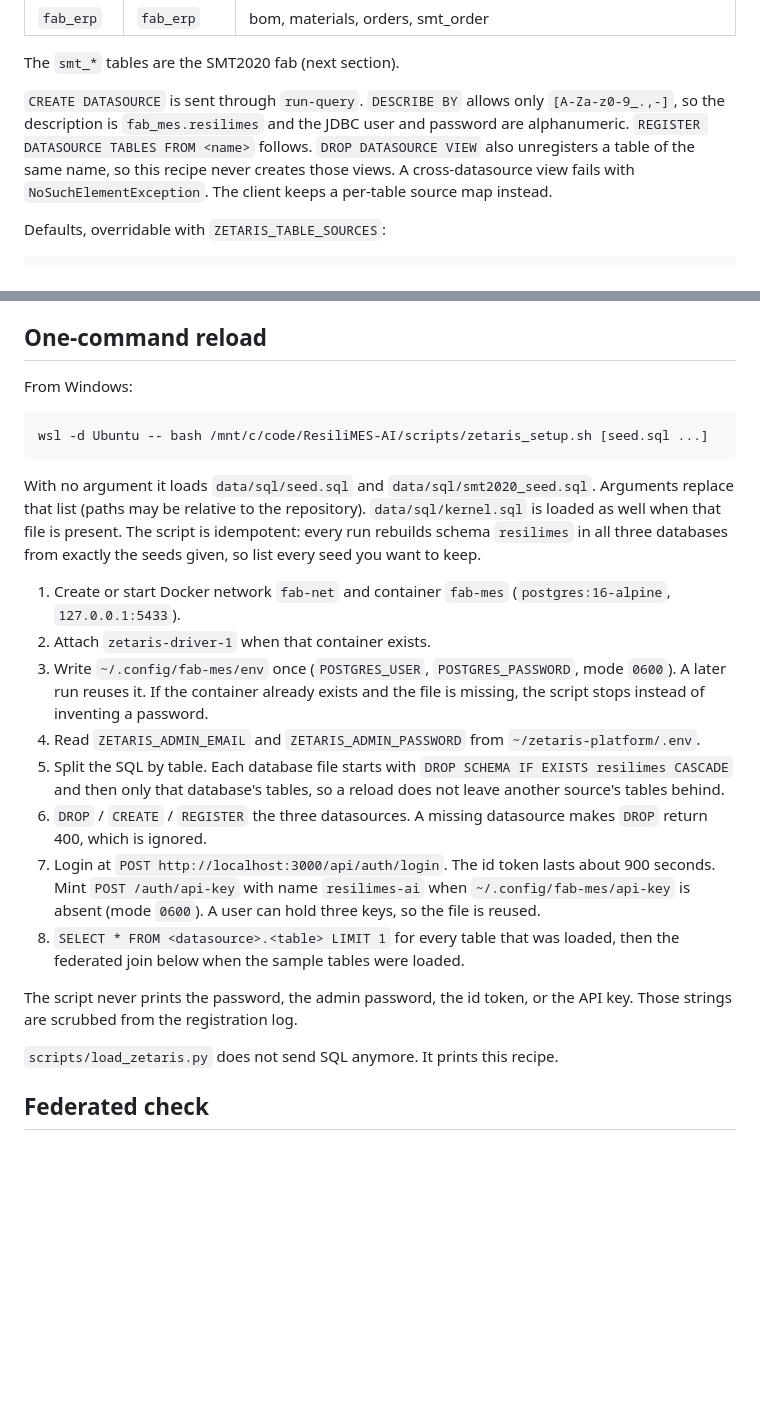
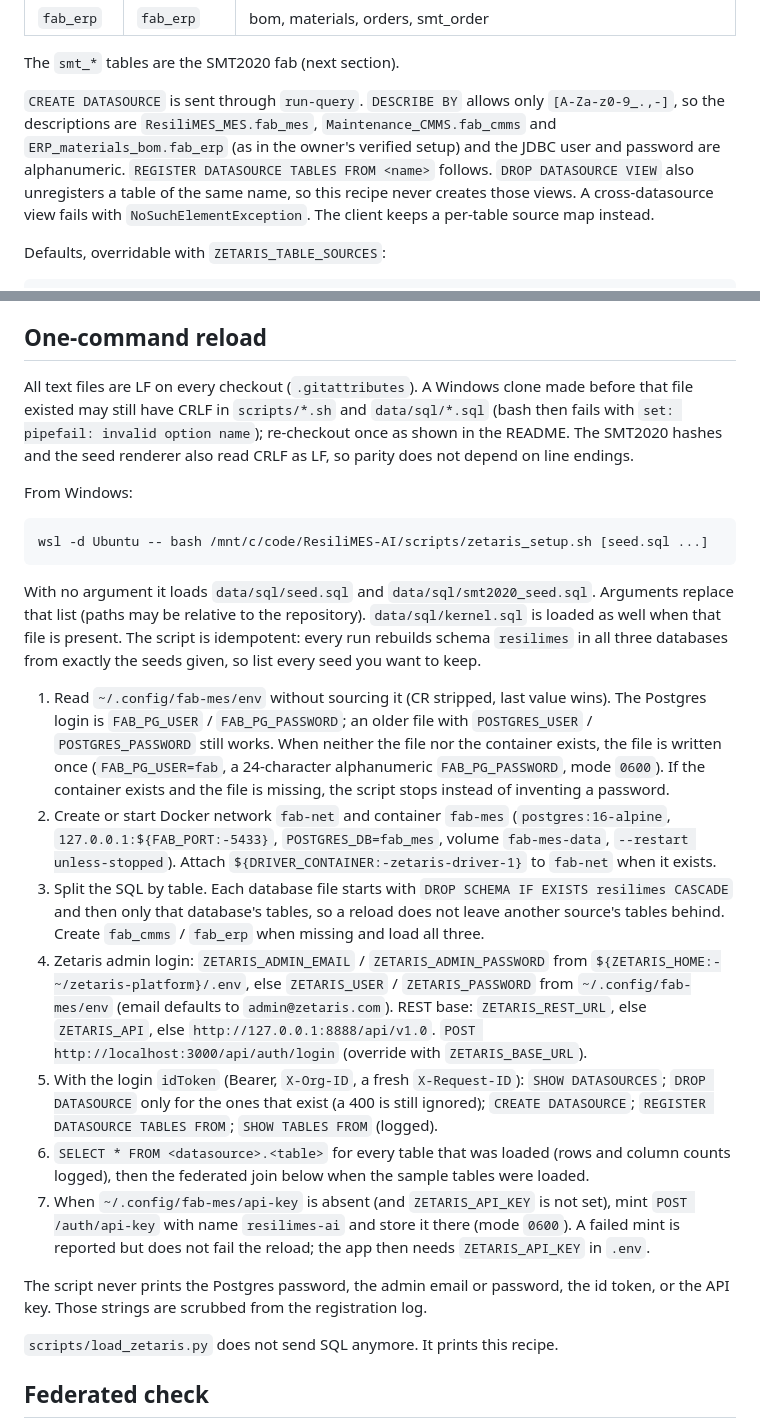
Before and after one commit to Toygaolingxiao/ResiliMES-AI, a Markdown page: docs/ZETARIS.md, 2 parts joined by grey strips. Drawn GitHub-style; blank space fills up the shorter version.

````diff
--- a/docs/ZETARIS.md
+++ b/docs/ZETARIS.md
@@ -31,8 +31,9 @@ only `public` is visible. Tables are addressed as `<datasource>.<table>`.
 The `smt_*` tables are the SMT2020 fab (next section).
 
 `CREATE DATASOURCE` is sent through `run-query`. `DESCRIBE BY` allows only
-`[A-Za-z0-9_.,-]`, so the description is `fab_mes.resilimes` and the JDBC user
-and password are alphanumeric. `REGISTER DATASOURCE TABLES FROM <name>` follows.
+`[A-Za-z0-9_.,-]`, so the descriptions are `ResiliMES_MES.fab_mes`,
+`Maintenance_CMMS.fab_cmms` and `ERP_materials_bom.fab_erp` (as in the owner's
+verified setup) and the JDBC user and password are alphanumeric. `REGISTER DATASOURCE TABLES FROM <name>` follows.
 `DROP DATASOURCE VIEW` also unregisters a table of the same name, so this
 recipe never creates those views. A cross-datasource view fails with
 `NoSuchElementException`. The client keeps a per-table source map instead.
@@ -169,6 +170,12 @@ fails loudly and `auto` falls back to files with the fallback label.
 
 ## One-command reload
 
+All text files are LF on every checkout (`.gitattributes`). A Windows clone
+made before that file existed may still have CRLF in `scripts/*.sh` and
+`data/sql/*.sql` (bash then fails with `set: pipefail: invalid option name`);
+re-checkout once as shown in the README. The SMT2020 hashes and the seed
+renderer also read CRLF as LF, so parity does not depend on line endings.
+
 From Windows:
 
 ```bash
@@ -181,28 +188,41 @@ Arguments replace that list (paths may be relative to the repository).
 is idempotent: every run rebuilds schema `resilimes` in all three databases from
 exactly the seeds given, so list every seed you want to keep.
 
-1. Create or start Docker network `fab-net` and container `fab-mes`
-   (`postgres:16-alpine`, `127.0.0.1:5433`).
-2. Attach `zetaris-driver-1` when that container exists.
-3. Write `~/.config/fab-mes/env` once (`POSTGRES_USER`, `POSTGRES_PASSWORD`,
-   mode `0600`). A later run reuses it. If the container already exists and
-   the file is missing, the script stops instead of inventing a password.
-4. Read `ZETARIS_ADMIN_EMAIL` and `ZETARIS_ADMIN_PASSWORD` from
-   `~/zetaris-platform/.env`.
-5. Split the SQL by table. Each database file starts with
+1. Read `~/.config/fab-mes/env` without sourcing it (CR stripped, last value
+   wins). The Postgres login is `FAB_PG_USER` / `FAB_PG_PASSWORD`; an older file
+   with `POSTGRES_USER` / `POSTGRES_PASSWORD` still works. When neither the file
+   nor the container exists, the file is written once (`FAB_PG_USER=fab`, a
+   24-character alphanumeric `FAB_PG_PASSWORD`, mode `0600`). If the container
+   exists and the file is missing, the script stops instead of inventing a
+   password.
+2. Create or start Docker network `fab-net` and container `fab-mes`
+   (`postgres:16-alpine`, `127.0.0.1:${FAB_PORT:-5433}`, `POSTGRES_DB=fab_mes`,
+   volume `fab-mes-data`, `--restart unless-stopped`). Attach
+   `${DRIVER_CONTAINER:-zetaris-driver-1}` to `fab-net` when it exists.
+3. Split the SQL by table. Each database file starts with
    `DROP SCHEMA IF EXISTS resilimes CASCADE` and then only that database's
-   tables, so a reload does not leave another source's tables behind.
-6. `DROP` / `CREATE` / `REGISTER` the three datasources. A missing datasource
-   makes `DROP` return 400, which is ignored.
-7. Login at `POST http://localhost:3000/api/auth/login`. The id token lasts
-   about 900 seconds. Mint `POST /auth/api-key` with name `resilimes-ai` when
-   `~/.config/fab-mes/api-key` is absent (mode `0600`). A user can hold three
-   keys, so the file is reused.
-8. `SELECT * FROM <datasource>.<table> LIMIT 1` for every table that was
-   loaded, then the federated join below when the sample tables were loaded.
+   tables, so a reload does not leave another source's tables behind. Create
+   `fab_cmms` / `fab_erp` when missing and load all three.
+4. Zetaris admin login: `ZETARIS_ADMIN_EMAIL` / `ZETARIS_ADMIN_PASSWORD` from
+   `${ZETARIS_HOME:-~/zetaris-platform}/.env`, else `ZETARIS_USER` /
+   `ZETARIS_PASSWORD` from `~/.config/fab-mes/env` (email defaults to
+   `admin@zetaris.com`). REST base: `ZETARIS_REST_URL`, else `ZETARIS_API`,
+   else `http://127.0.0.1:8888/api/v1.0`. `POST http://localhost:3000/api/auth/login`
+   (override with `ZETARIS_BASE_URL`).
+5. With the login `idToken` (Bearer, `X-Org-ID`, a fresh `X-Request-ID`):
+   `SHOW DATASOURCES`; `DROP DATASOURCE` only for the ones that exist (a 400 is
+   still ignored); `CREATE DATASOURCE`; `REGISTER DATASOURCE TABLES FROM`;
+   `SHOW TABLES FROM` (logged).
+6. `SELECT * FROM <datasource>.<table>` for every table that was loaded
+   (rows and column counts logged), then the federated join below when the
+   sample tables were loaded.
+7. When `~/.config/fab-mes/api-key` is absent (and `ZETARIS_API_KEY` is not
+   set), mint `POST /auth/api-key` with name `resilimes-ai` and store it there
+   (mode `0600`). A failed mint is reported but does not fail the reload; the
+   app then needs `ZETARIS_API_KEY` in `.env`.
 
-The script never prints the password, the admin password, the id token, or the
-API key. Those strings are scrubbed from the registration log.
+The script never prints the Postgres password, the admin email or password,
+the id token, or the API key. Those strings are scrubbed from the registration log.
 
 `scripts/load_zetaris.py` does not send SQL anymore. It prints this recipe.
 
````
Also changed, not shown: README.md (+9 -0 lines).
